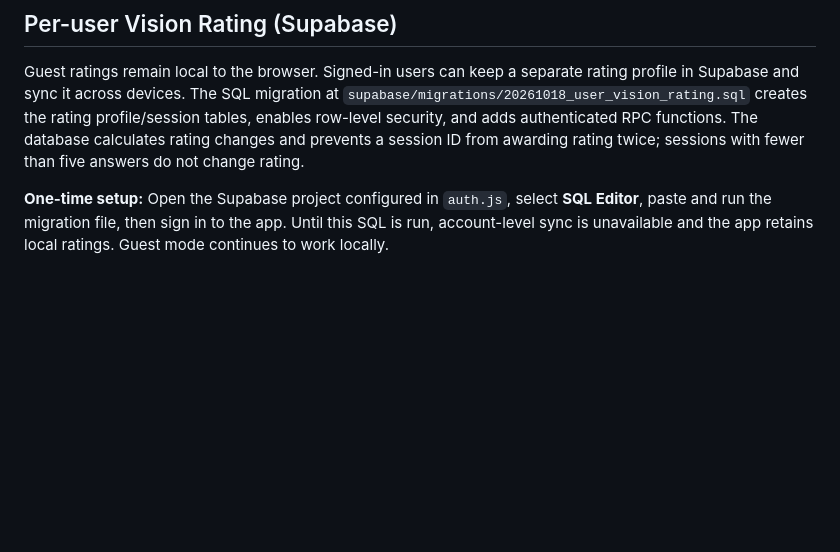
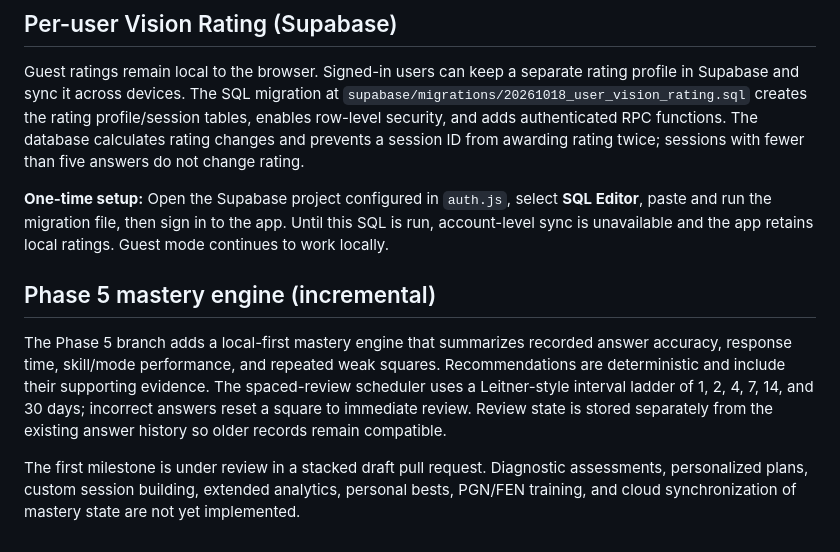
Before and after one commit to shankar-uxcloud/chess-vision-trainer, a Markdown page: README.md, the part around the change. Rendered like a GitHub page; blank space fills up the shorter version.

Commit message:
Document Phase 5 mastery engine milestone

```diff
--- a/README.md
+++ b/README.md
@@ -133,3 +133,9 @@ Please open an issue or pull request with a focused change, a reproduction case
 Guest ratings remain local to the browser. Signed-in users can keep a separate rating profile in Supabase and sync it across devices. The SQL migration at `supabase/migrations/20261018_user_vision_rating.sql` creates the rating profile/session tables, enables row-level security, and adds authenticated RPC functions. The database calculates rating changes and prevents a session ID from awarding rating twice; sessions with fewer than five answers do not change rating.
 
 **One-time setup:** Open the Supabase project configured in `auth.js`, select **SQL Editor**, paste and run the migration file, then sign in to the app. Until this SQL is run, account-level sync is unavailable and the app retains local ratings. Guest mode continues to work locally.
+
+## Phase 5 mastery engine (incremental)
+
+The Phase 5 branch adds a local-first mastery engine that summarizes recorded answer accuracy, response time, skill/mode performance, and repeated weak squares. Recommendations are deterministic and include their supporting evidence. The spaced-review scheduler uses a Leitner-style interval ladder of 1, 2, 4, 7, 14, and 30 days; incorrect answers reset a square to immediate review. Review state is stored separately from the existing answer history so older records remain compatible.
+
+The first milestone is under review in a stacked draft pull request. Diagnostic assessments, personalized plans, custom session building, extended analytics, personal bests, PGN/FEN training, and cloud synchronization of mastery state are not yet implemented.
```
